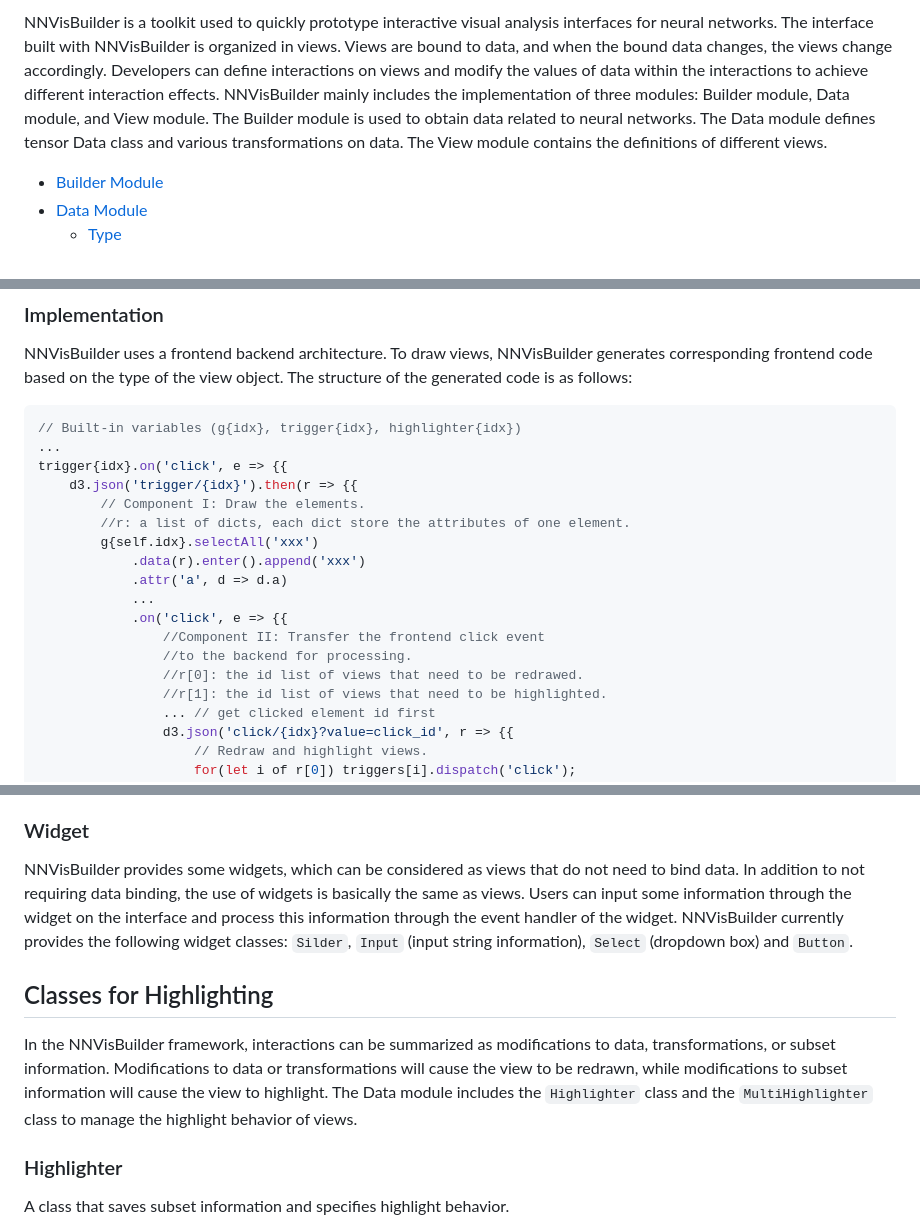
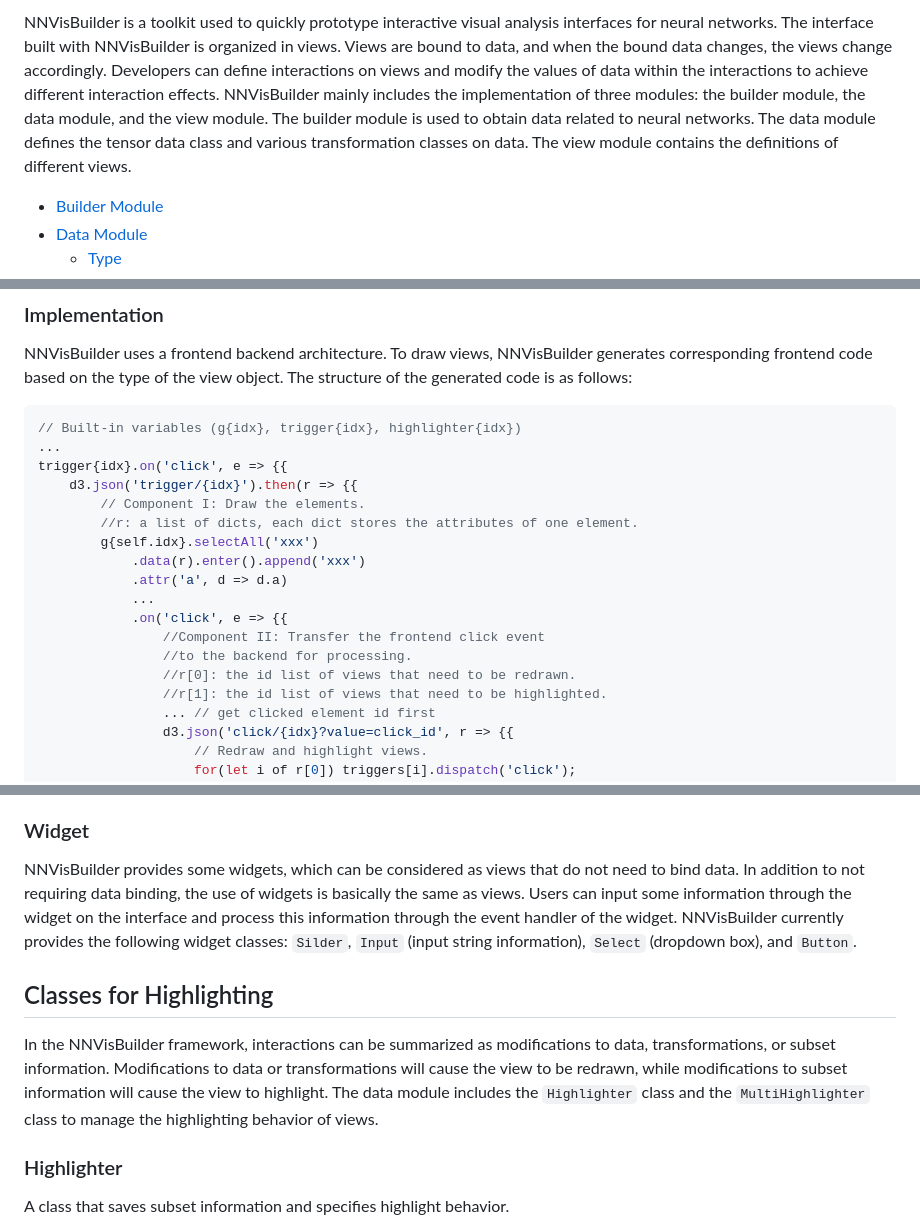
Before and after one commit to NaClSSS/NVB, a Markdown page: documents/manual.md, 3 parts joined by grey strips. Rendered like a GitHub page.

```diff
--- a/documents/manual.md
+++ b/documents/manual.md
@@ -1,4 +1,4 @@
-NNVisBuilder is a toolkit used to quickly prototype interactive visual analysis interfaces for neural networks. The interface built with NNVisBuilder is organized in views. Views are bound to data, and when the bound data changes, the views change accordingly. Developers can define interactions on views and modify the values of data within the interactions to achieve different interaction effects. NNVisBuilder mainly includes the implementation of three modules: Builder module, Data module, and View module. The Builder module is used to obtain data related to neural networks. The Data module defines tensor Data class and various transformations on data. The View module contains the definitions of different views.
+NNVisBuilder is a toolkit used to quickly prototype interactive visual analysis interfaces for neural networks. The interface built with NNVisBuilder is organized in views. Views are bound to data, and when the bound data changes, the views change accordingly. Developers can define interactions on views and modify the values of data within the interactions to achieve different interaction effects. NNVisBuilder mainly includes the implementation of three modules: the builder module, the data module, and the view module. The builder module is used to obtain data related to neural networks. The data module defines the tensor data class and various transformation classes on data. The view module contains the definitions of different views.
 
 - [Builder Module](#builder-module)
 - [Data Module](#data-module)
@@ -227,7 +226,7 @@ NNVisBuilder uses a frontend backend architecture. To draw views, NNVisBuilder g
 trigger{idx}.on('click', e => {{
     d3.json('trigger/{idx}').then(r => {{
         // Component I: Draw the elements.
-        //r: a list of dicts, each dict store the attributes of one element.
+        //r: a list of dicts, each dict stores the attributes of one element.
         g{self.idx}.selectAll('xxx')
             .data(r).enter().append('xxx')
             .attr('a', d => d.a)
@@ -235,7 +234,7 @@ trigger{idx}.on('click', e => {{
             .on('click', e => {{
                 //Component II: Transfer the frontend click event
                 //to the backend for processing.
-                //r[0]: the id list of views that need to be redrawed.
+                //r[0]: the id list of views that need to be redrawn.
                 //r[1]: the id list of views that need to be highlighted.
                 ... // get clicked element id first
                 d3.json('click/{idx}?value=click_id', r => {{
@@ -363,9 +362,9 @@ Similar to `BarChart`.
 ### Other View Classes
 Some view classes are customized for specific tasks in practice, such as the `ToolTip` that displays specific widgets in a floating window.
 ### Widget
-NNVisBuilder provides some widgets, which can be considered as views that do not need to bind data. In addition to not requiring data binding, the use of widgets is basically the same as views. Users can input some information through the widget on the interface and process this information through the event handler of the widget. NNVisBuilder currently provides the following widget classes: `Silder`, `Input` (input string information), `Select` (dropdown box) and `Button`.
+NNVisBuilder provides some widgets, which can be considered as views that do not need to bind data. In addition to not requiring data binding, the use of widgets is basically the same as views. Users can input some information through the widget on the interface and process this information through the event handler of the widget. NNVisBuilder currently provides the following widget classes: `Silder`, `Input` (input string information), `Select` (dropdown box), and `Button`.
 ## Classes for Highlighting
-In the NNVisBuilder framework, interactions can be summarized as modifications to data, transformations, or subset information. Modifications to data or transformations will cause the view to be redrawn, while modifications to subset information will cause the view to highlight. The Data module includes the `Highlighter` class and the `MultiHighlighter` class to manage the highlight behavior of views.
+In the NNVisBuilder framework, interactions can be summarized as modifications to data, transformations, or subset information. Modifications to data or transformations will cause the view to be redrawn, while modifications to subset information will cause the view to highlight. The data module includes the `Highlighter` class and the `MultiHighlighter` class to manage the highlighting behavior of views.
 ### Highlighter
 A class that saves subset information and specifies highlight behavior.
 - key variables:
```
Also changed, not shown: other parts of documents/manual.md (+24 -25 lines).
